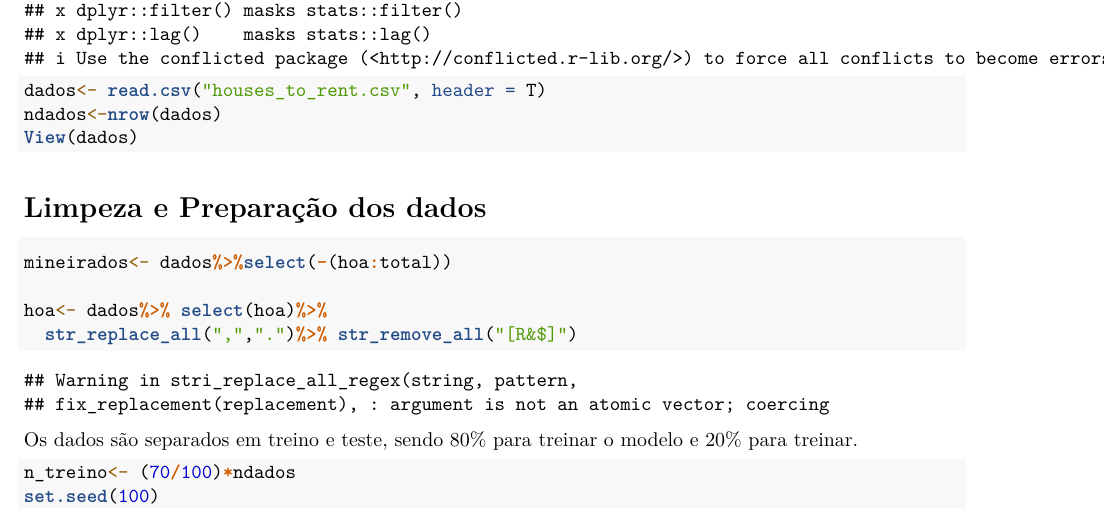
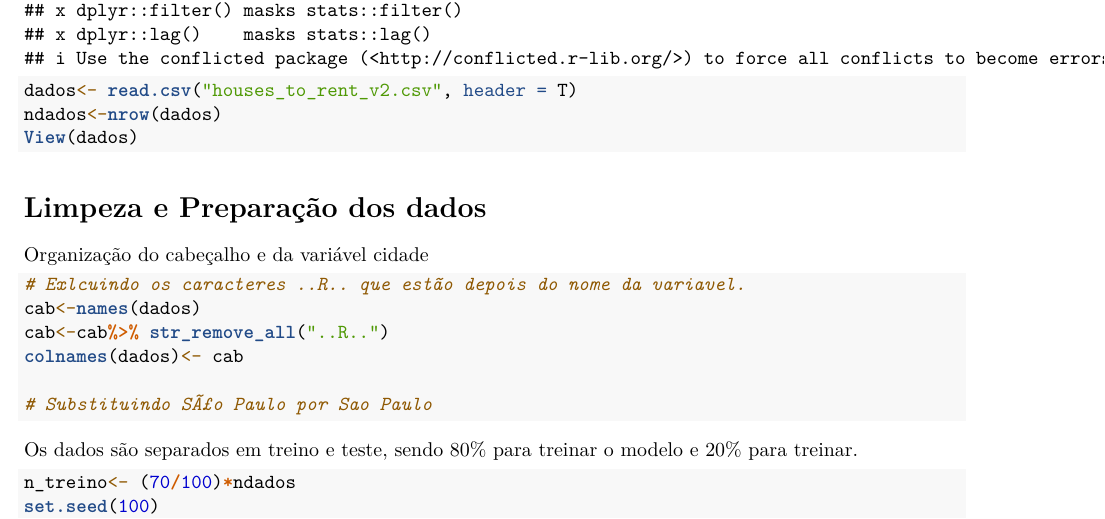
Before and after one commit to edgar-lima/DataScience_projects, an R Markdown document (Vendas_casa/vendas_casas.Rmd): part of page 1 of 2, cut so that both start at the same text. Rendered offline with R 4.5, knitr and Pandoc, then LaTeX, with nearby package versions; some code elsewhere in the file could not run offline.

Commit message:
mineiracao

````diff
--- a/Vendas_casa/vendas_casas.Rmd
+++ b/Vendas_casa/vendas_casas.Rmd
@@ -11,22 +11,25 @@ output:
 setwd("D:\\07 04 2020\\Documents\\Edgar\\Projetos\\Data_sciece\\DataScience_projects\\Vendas_casa")
 library("tidyverse")
 
-dados<- read.csv("houses_to_rent.csv", header = T)
+dados<- read.csv("houses_to_rent_v2.csv", header = T)
 ndados<-nrow(dados)
 View(dados)
 ```
 
 # Limpeza e Preparação dos dados
 
+Organização do cabeçalho e da variável cidade
 ```{r}
-mineirados<- dados%>%select(-(hoa:total))
+# Exlcuindo os caracteres ..R.. que estão depois do nome da variavel.
+cab<-names(dados)
+cab<-cab%>% str_remove_all("..R..")
+colnames(dados)<- cab
 
-hoa<- dados%>% select(hoa)%>%
-  str_replace_all(",",".")%>% str_remove_all("[R&$]")
+# Substituindo SÃ£o Paulo por Sao Paulo
+
 
 
 ```
-
 Os dados são separados em treino e teste, sendo 80% para treinar o modelo e 20%
 para treinar.
 ```{r}
````
Also changed, not shown: Vendas_casa/vendas_casas.nb.html, Vendas_casa/vendas_casas.Rmd (11 more changed lines).
